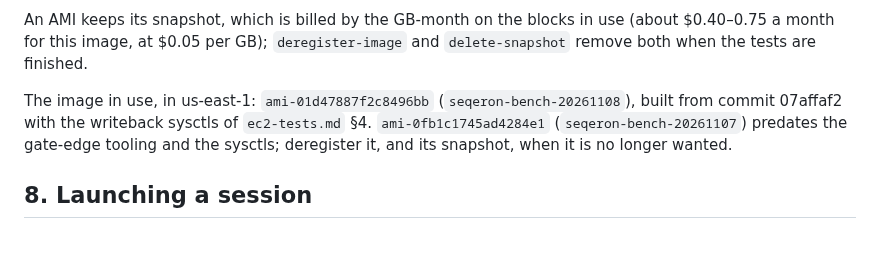
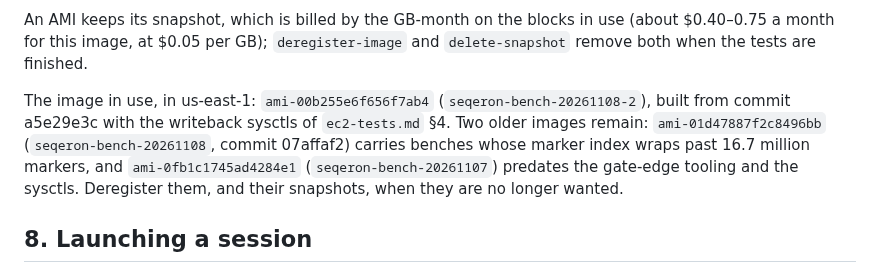
Before and after one commit to FredrikJDahlberg/seqeron, a Markdown page: doc/account.md, the part around the change. GitHub-like rendering; blank space fills up the shorter version.

Commit message:
Record the refreshed benchmark AMI in account.md

```diff
--- a/doc/account.md
+++ b/doc/account.md
@@ -269,9 +269,11 @@ An AMI keeps its snapshot, which is billed by the GB-month on the blocks in use
 image, at $0.05 per GB); `deregister-image` and
 `delete-snapshot` remove both when the tests are finished.
 
-The image in use, in us-east-1: `ami-01d47887f2c8496bb` (`seqeron-bench-20261108`), built from commit 07affaf2 with the
-writeback sysctls of `ec2-tests.md` §4. `ami-0fb1c1745ad4284e1` (`seqeron-bench-20261107`) predates the gate-edge
-tooling and the sysctls; deregister it, and its snapshot, when it is no longer wanted.
+The image in use, in us-east-1: `ami-00b255e6f656f7ab4` (`seqeron-bench-20261108-2`), built from commit a5e29e3c with the
+writeback sysctls of `ec2-tests.md` §4. Two older images remain: `ami-01d47887f2c8496bb` (`seqeron-bench-20261108`, commit
+07affaf2) carries benches whose marker index wraps past 16.7 million markers, and `ami-0fb1c1745ad4284e1`
+(`seqeron-bench-20261107`) predates the gate-edge tooling and the sysctls. Deregister them, and their snapshots, when they are
+no longer wanted.
 
 ## 8. Launching a session
 
```
